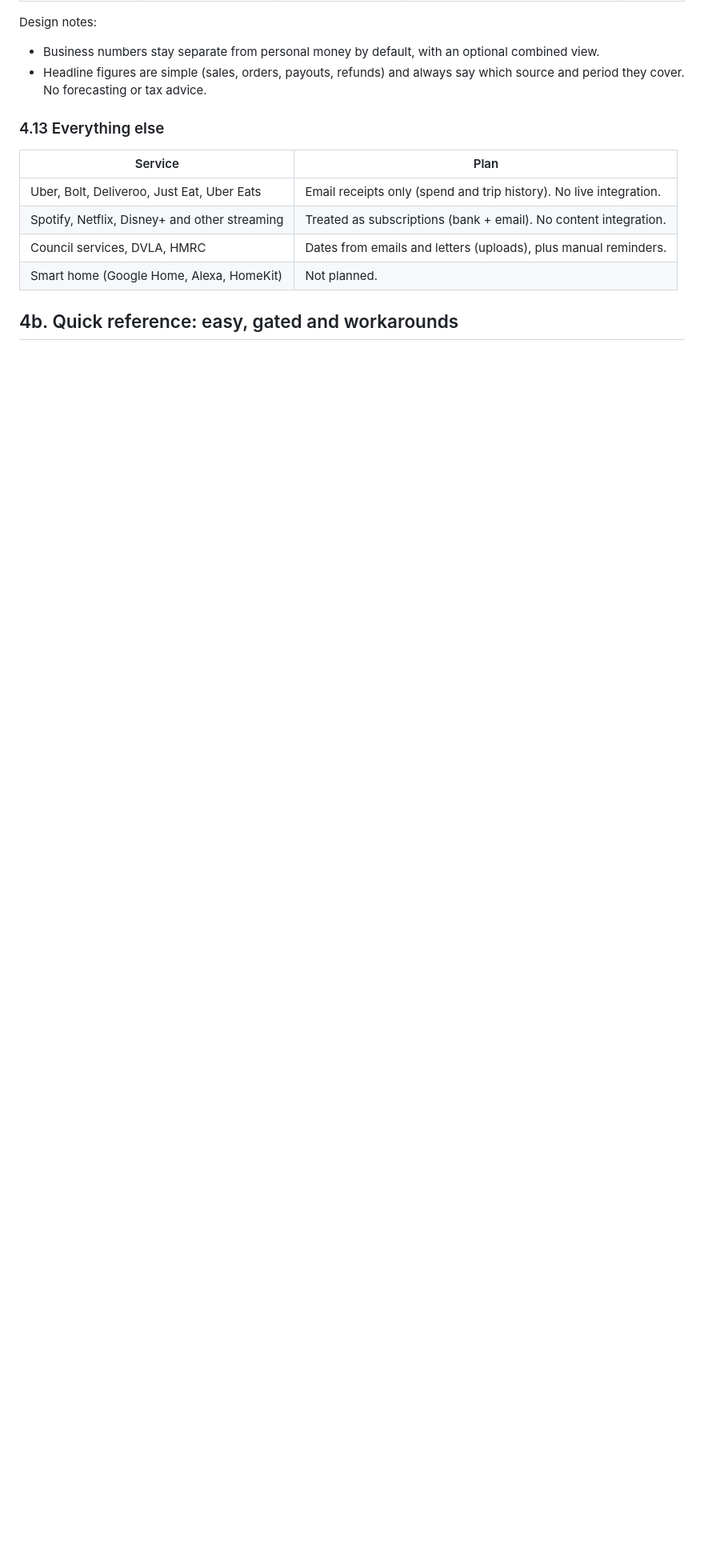
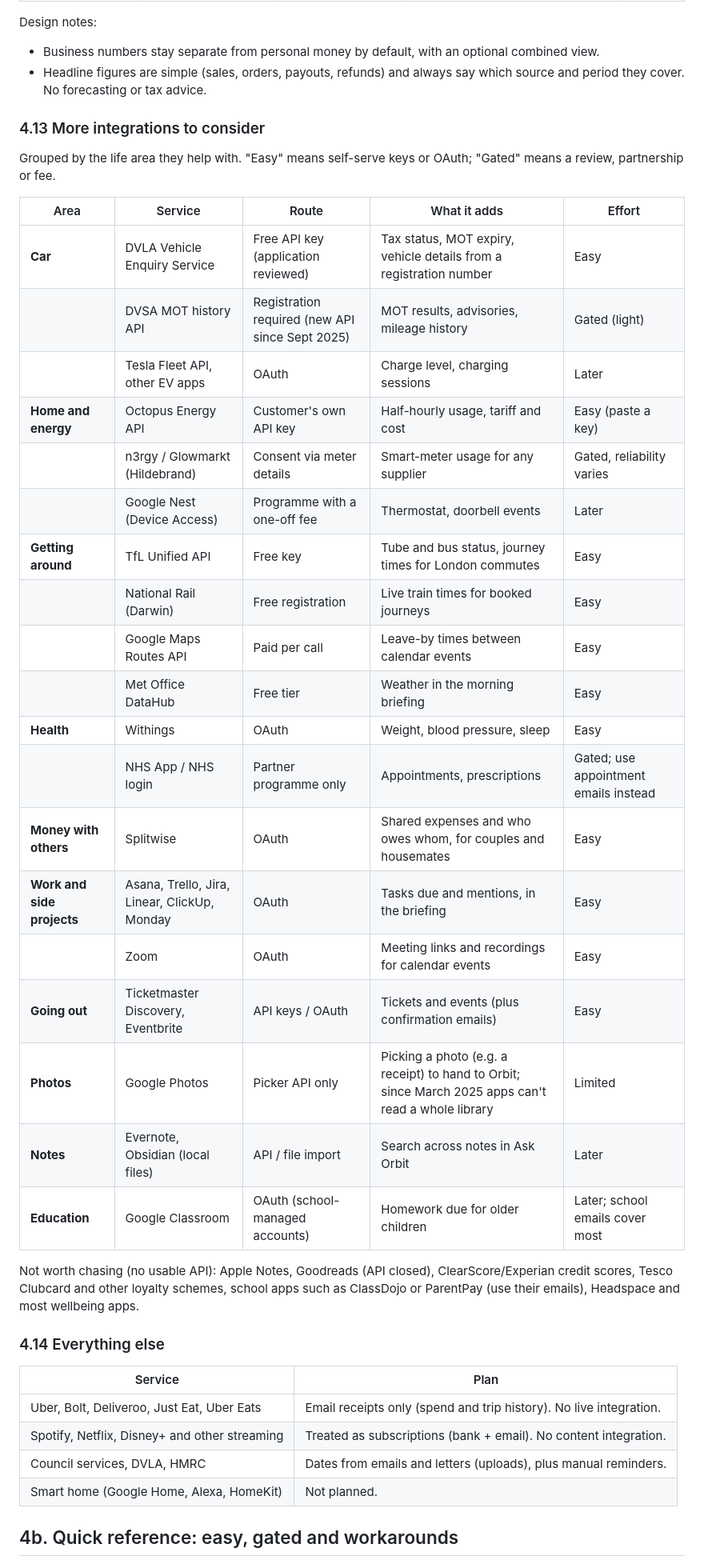
Before and after one commit to Tah749/orbit, a Markdown page: Plan.md, the part around one of its changes. Shown at 80% size. Rendered like a GitHub page; blank space fills up the shorter version.

Commit message:
Plan.md: add more integrations to consider
Car (DVLA, DVSA MOT history), home energy (Octopus, smart meters), getting
around (TfL, National Rail, Maps, weather), health (Withings), shared expenses
(Splitwise), work tools, events, photos, notes and education, plus apps not
worth chasing.

Co-Authored-By: Claude Opus 5.5 <noreply@anthropic.com>
Claude-Session: https://claude.ai/code/session_014cUYU9e3SdPknyJabY63nr

```diff
--- a/Plan.md
+++ b/Plan.md
@@ -218,7 +218,38 @@ Design notes:
 - Headline figures are simple (sales, orders, payouts, refunds) and always say which source and
   period they cover. No forecasting or tax advice.
 
-### 4.13 Everything else
+### 4.13 More integrations to consider
+
+Grouped by the life area they help with. "Easy" means self-serve keys or OAuth; "Gated" means a
+review, partnership or fee.
+
+| Area | Service | Route | What it adds | Effort |
+| --- | --- | --- | --- | --- |
+| **Car** | DVLA Vehicle Enquiry Service | Free API key (application reviewed) | Tax status, MOT expiry, vehicle details from a registration number | Easy |
+| | DVSA MOT history API | Registration required (new API since Sept 2025) | MOT results, advisories, mileage history | Gated (light) |
+| | Tesla Fleet API, other EV apps | OAuth | Charge level, charging sessions | Later |
+| **Home and energy** | Octopus Energy API | Customer's own API key | Half-hourly usage, tariff and cost | Easy (paste a key) |
+| | n3rgy / Glowmarkt (Hildebrand) | Consent via meter details | Smart-meter usage for any supplier | Gated, reliability varies |
+| | Google Nest (Device Access) | Programme with a one-off fee | Thermostat, doorbell events | Later |
+| **Getting around** | TfL Unified API | Free key | Tube and bus status, journey times for London commutes | Easy |
+| | National Rail (Darwin) | Free registration | Live train times for booked journeys | Easy |
+| | Google Maps Routes API | Paid per call | Leave-by times between calendar events | Easy |
+| | Met Office DataHub | Free tier | Weather in the morning briefing | Easy |
+| **Health** | Withings | OAuth | Weight, blood pressure, sleep | Easy |
+| | NHS App / NHS login | Partner programme only | Appointments, prescriptions | Gated; use appointment emails instead |
+| **Money with others** | Splitwise | OAuth | Shared expenses and who owes whom, for couples and housemates | Easy |
+| **Work and side projects** | Asana, Trello, Jira, Linear, ClickUp, Monday | OAuth | Tasks due and mentions, in the briefing | Easy |
+| | Zoom | OAuth | Meeting links and recordings for calendar events | Easy |
+| **Going out** | Ticketmaster Discovery, Eventbrite | API keys / OAuth | Tickets and events (plus confirmation emails) | Easy |
+| **Photos** | Google Photos | Picker API only | Picking a photo (e.g. a receipt) to hand to Orbit; since March 2025 apps can't read a whole library | Limited |
+| **Notes** | Evernote, Obsidian (local files) | API / file import | Search across notes in Ask Orbit | Later |
+| **Education** | Google Classroom | OAuth (school-managed accounts) | Homework due for older children | Later; school emails cover most |
+
+Not worth chasing (no usable API): Apple Notes, Goodreads (API closed), ClearScore/Experian credit
+scores, Tesco Clubcard and other loyalty schemes, school apps such as ClassDojo or ParentPay (use
+their emails), Headspace and most wellbeing apps.
+
+### 4.14 Everything else
 
 | Service | Plan |
 | --- | --- |
```
Also changed, not shown: other parts of Plan.md (+5 -0 lines).
